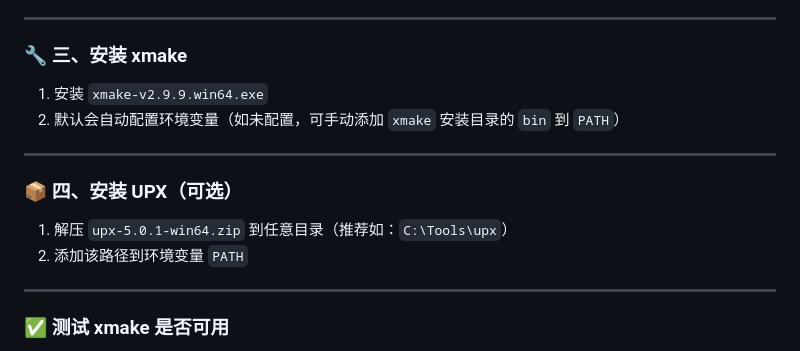
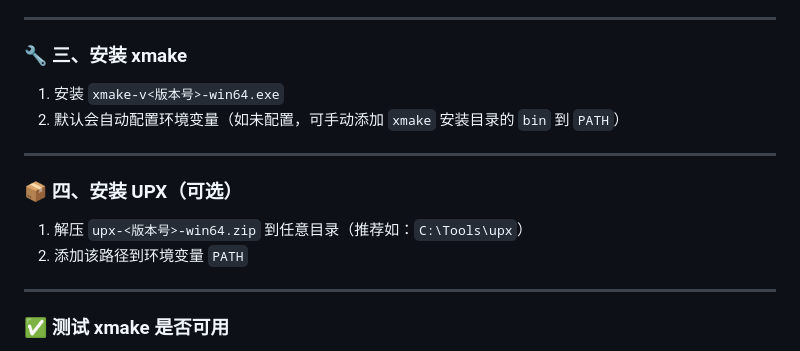
Before and after one commit to vladelaina/vladelaina, a Markdown page: blogs/Build_catime_from_source.md, the part around the change. Rendered like a GitHub page.

Commit message:
feat: optimization Build_catime_from_source.md

```diff
--- a/blogs/Build_catime_from_source.md
+++ b/blogs/Build_catime_from_source.md
@@ -87,14 +87,14 @@ tags: [Catime, 编译指南, 构建流程, 开发者文档]
 
 ### 🔧 三、安装 xmake
 
-1. 安装 `xmake-v2.9.9.win64.exe`
+1. 安装  `xmake-v<版本号>-win64.exe`
 2. 默认会自动配置环境变量（如未配置，可手动添加 `xmake` 安装目录的 `bin` 到 `PATH`）
 
 ------
 
 ### 📦 四、安装 UPX（可选）
 
-1. 解压 `upx-5.0.1-win64.zip` 到任意目录（推荐如：`C:\Tools\upx`）
+1. 解压 `upx-<版本号>-win64.zip` 到任意目录（推荐如：`C:\Tools\upx`）
 2. 添加该路径到环境变量 `PATH`
 
 ------
```
